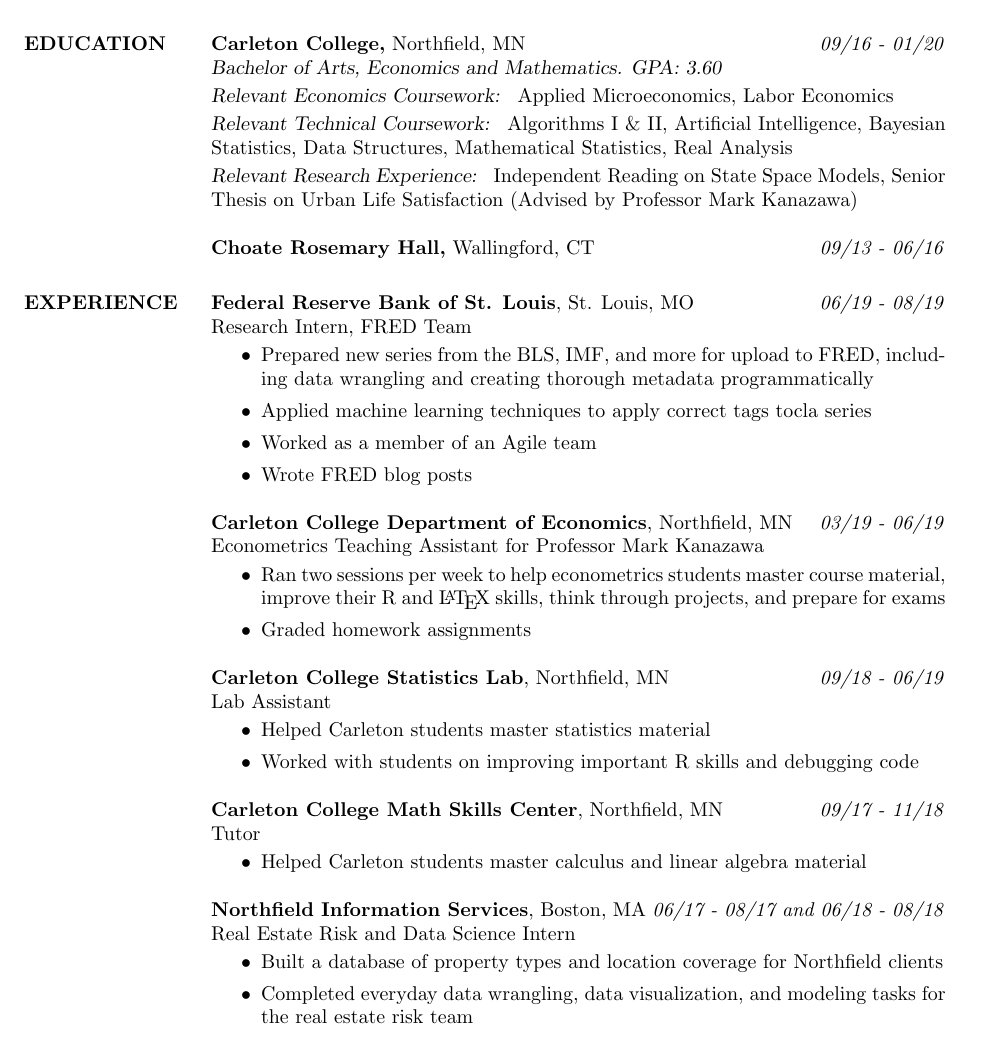
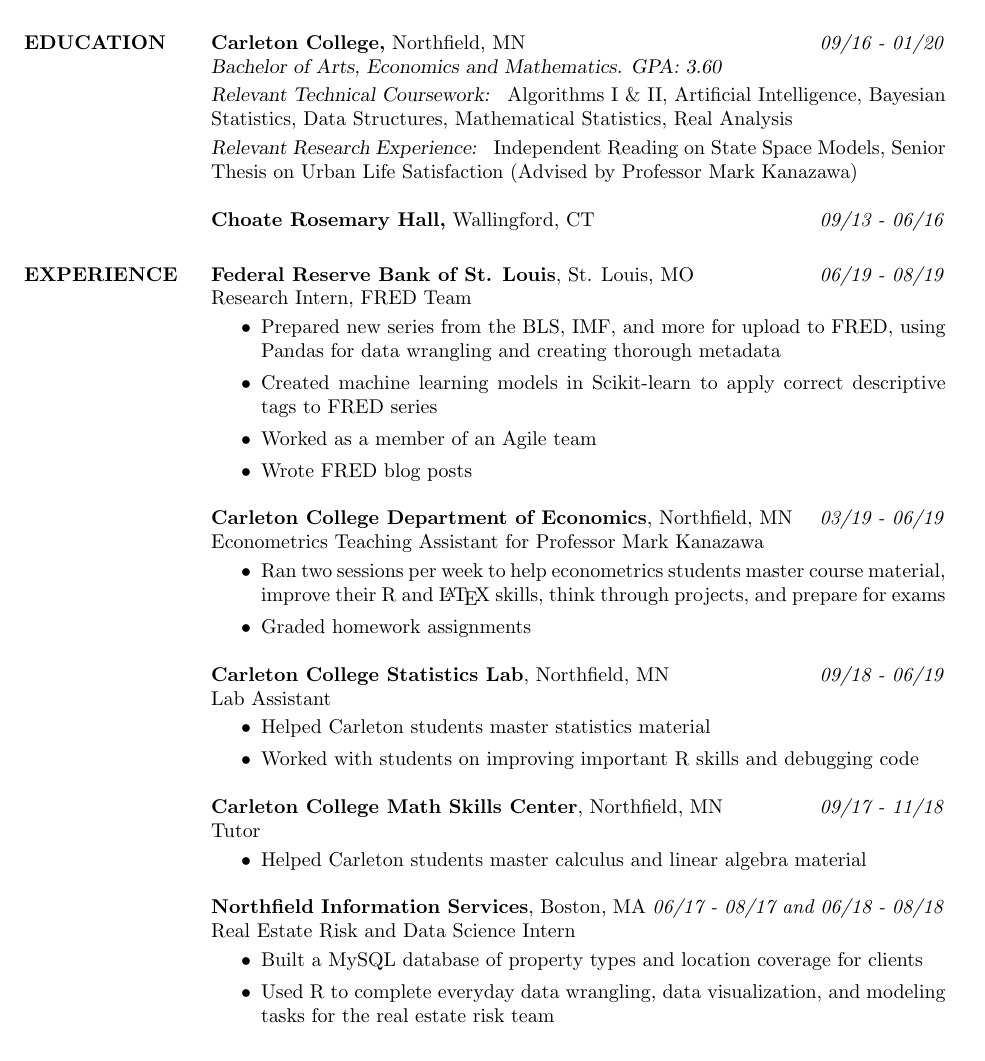
Before and after one commit to mrkaye97/mrkaye97.github.io, a LaTeX CV (Matthew_Kaye_Resume.tex): part of the page, cut so that both start at the same text. Compiled offline with pdfLaTeX.

Commit message:
resume update

```diff
--- a/Matthew_Kaye_Resume.tex
+++ b/Matthew_Kaye_Resume.tex
@@ -35,7 +35,6 @@
 
 {\sl} \textbf{Carleton College,} Northfield, MN \hfill \textit{09/16 - 01/20}\\
 {\sl Bachelor of Arts, Economics and Mathematics. GPA: 3.60} \smallskip\\
-{\sl Relevant Economics Coursework: } Applied Microeconomics, Labor Economics \smallskip\\
 {\sl Relevant Technical Coursework: } Algorithms I \& II, Artificial Intelligence, Bayesian Statistics, Data Structures, Mathematical Statistics, Real Analysis \smallskip\\
 {\sl Relevant Research Experience: } Independent Reading on State Space Models, Senior Thesis on Urban Life Satisfaction (Advised by Professor Mark Kanazawa)
 
@@ -45,8 +44,8 @@
 {\sl} \textbf{Federal Reserve Bank of St. Louis}, St. Louis, MO \hfill \textit{06/19 - 08/19}\\
 {\sl} Research Intern, FRED Team \smallskip
 {\sl} \begin{itemize}
-	\item Prepared new series from the BLS, IMF, and more for upload to FRED, including data wrangling and creating thorough metadata programmatically
-	\item Applied machine learning techniques to apply correct tags tocla series
+	\item Prepared new series from the BLS, IMF, and more for upload to FRED, using Pandas for data wrangling and creating thorough metadata
+	\item Created machine learning models in Scikit-learn to apply correct descriptive tags to FRED series
 	\item Worked as a member of an Agile team
 	\item Wrote FRED blog posts
 \end{itemize}
@@ -75,8 +74,8 @@
 {\sl} \textbf{Northfield Information Services}, Boston, MA \hfill \textit{06/17 - 08/17 and 06/18 - 08/18}\\
 {\sl} Real Estate Risk and Data Science Intern \smallskip
 {\sl} \begin{itemize}
-\item Built a database of property types and location coverage for Northfield clients
-\item Completed everyday data wrangling, data visualization, and modeling tasks for the real estate risk team
+\item Built a MySQL database of property types and location coverage for clients
+\item Used R to complete everyday data wrangling, data visualization, and modeling tasks for the real estate risk team
 \end{itemize}
 
 
```
Also changed, not shown: Matthew_Kaye_Resume.pdf.
